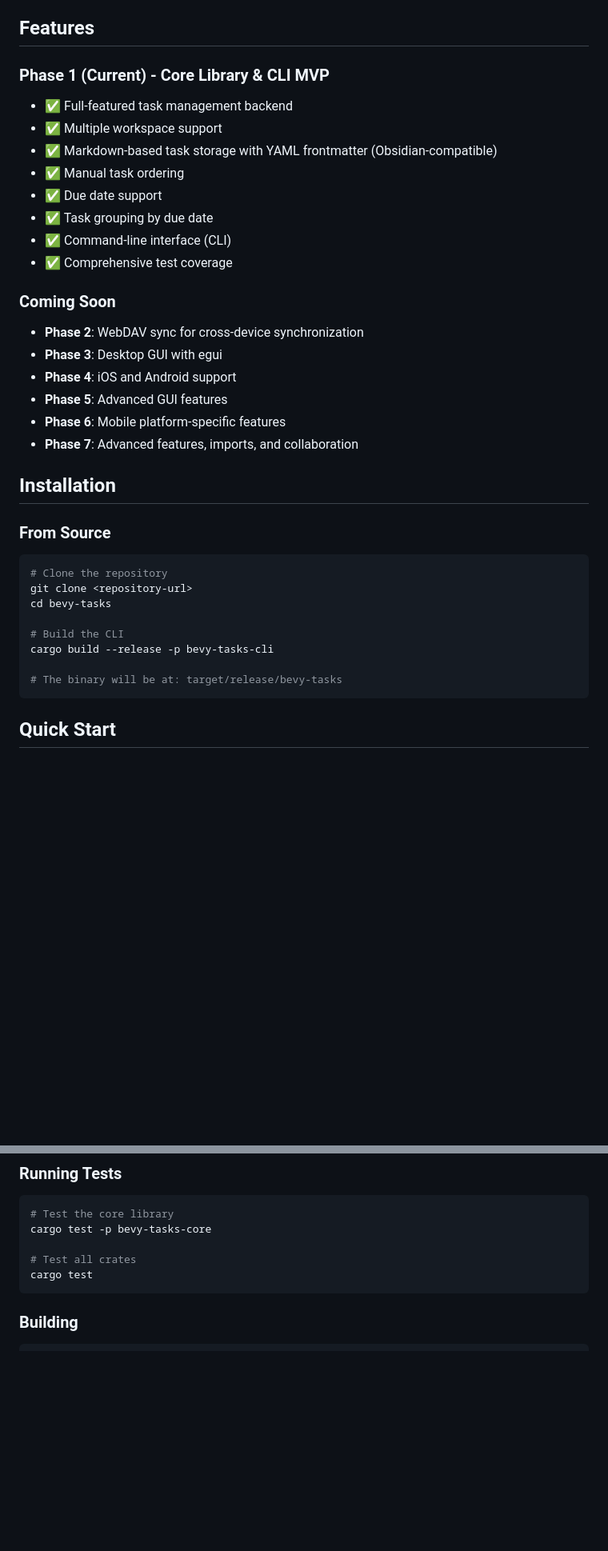
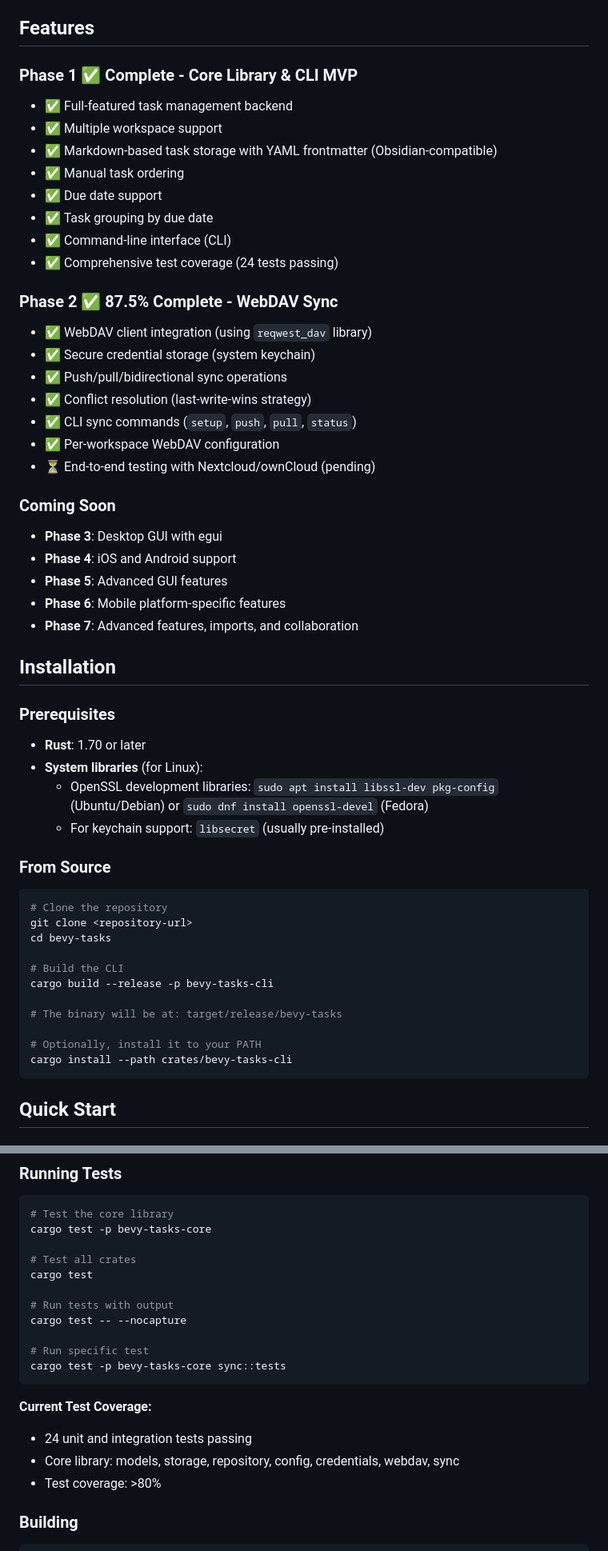
Before and after one commit to SteelDynamite/bevy-tasks, a Markdown page: README.md, 2 parts joined by grey strips. Shown at 80% size. Drawn GitHub-style; blank space fills up the shorter version.

````diff
--- a/README.md
+++ b/README.md
@@ -11,7 +11,7 @@ A local-first, cross-platform tasks application inspired by Google Tasks. Built
 
 ## Features
 
-### Phase 1 (Current) - Core Library & CLI MVP
+### Phase 1 ✅ Complete - Core Library & CLI MVP
 
 - ✅ Full-featured task management backend
 - ✅ Multiple workspace support
@@ -20,11 +20,20 @@ A local-first, cross-platform tasks application inspired by Google Tasks. Built
 - ✅ Due date support
 - ✅ Task grouping by due date
 - ✅ Command-line interface (CLI)
-- ✅ Comprehensive test coverage
+- ✅ Comprehensive test coverage (24 tests passing)
+
+### Phase 2 ✅ 87.5% Complete - WebDAV Sync
+
+- ✅ WebDAV client integration (using `reqwest_dav` library)
+- ✅ Secure credential storage (system keychain)
+- ✅ Push/pull/bidirectional sync operations
+- ✅ Conflict resolution (last-write-wins strategy)
+- ✅ CLI sync commands (`setup`, `push`, `pull`, `status`)
+- ✅ Per-workspace WebDAV configuration
+- ⏳ End-to-end testing with Nextcloud/ownCloud (pending)
 
 ### Coming Soon
 
-- **Phase 2**: WebDAV sync for cross-device synchronization
 - **Phase 3**: Desktop GUI with egui
 - **Phase 4**: iOS and Android support
 - **Phase 5**: Advanced GUI features
@@ -32,6 +41,13 @@ A local-first, cross-platform tasks application inspired by Google Tasks. Built
 - **Phase 7**: Advanced features, imports, and collaboration
 
 ## Installation
+
+### Prerequisites
+
+- **Rust**: 1.70 or later
+- **System libraries** (for Linux):
+  - OpenSSL development libraries: `sudo apt install libssl-dev pkg-config` (Ubuntu/Debian) or `sudo dnf install openssl-devel` (Fedora)
+  - For keychain support: `libsecret` (usually pre-installed)
 
 ### From Source
 
@@ -44,6 +60,9 @@ cd bevy-tasks
 cargo build --release -p bevy-tasks-cli
 
 # The binary will be at: target/release/bevy-tasks
+
+# Optionally, install it to your PATH
+cargo install --path crates/bevy-tasks-cli
 ```
 
 ## Quick Start
@@ -235,7 +330,18 @@ cargo test -p bevy-tasks-core
 
 # Test all crates
 cargo test
+
+# Run tests with output
+cargo test -- --nocapture
+
+# Run specific test
+cargo test -p bevy-tasks-core sync::tests
 ```
+
+**Current Test Coverage:**
+- 24 unit and integration tests passing
+- Core library: models, storage, repository, config, credentials, webdav, sync
+- Test coverage: >80%
 
 ### Building
 
````
Also changed, not shown: other parts of README.md (+91 -3 lines).
